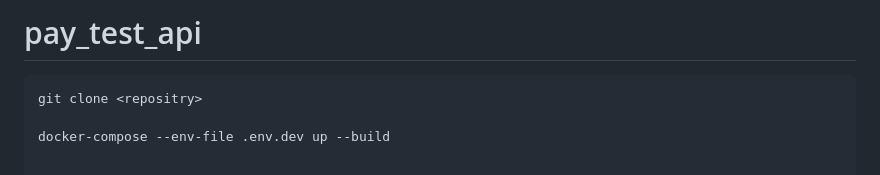
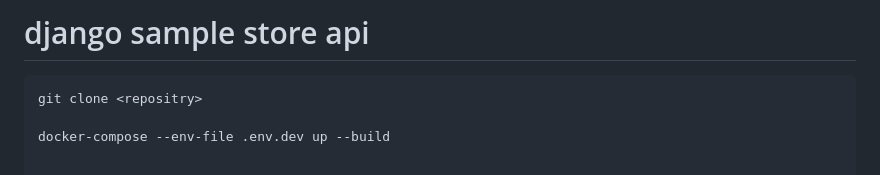
Before and after one commit to HyoungSooo/pay_test_api, a Markdown page: README.md, the part around the change. GitHub-like rendering.

````diff
--- a/README.md
+++ b/README.md
@@ -1,4 +1,4 @@
-# pay_test_api
+# django sample store api
 
 ```shell
 git clone <repositry>
````
